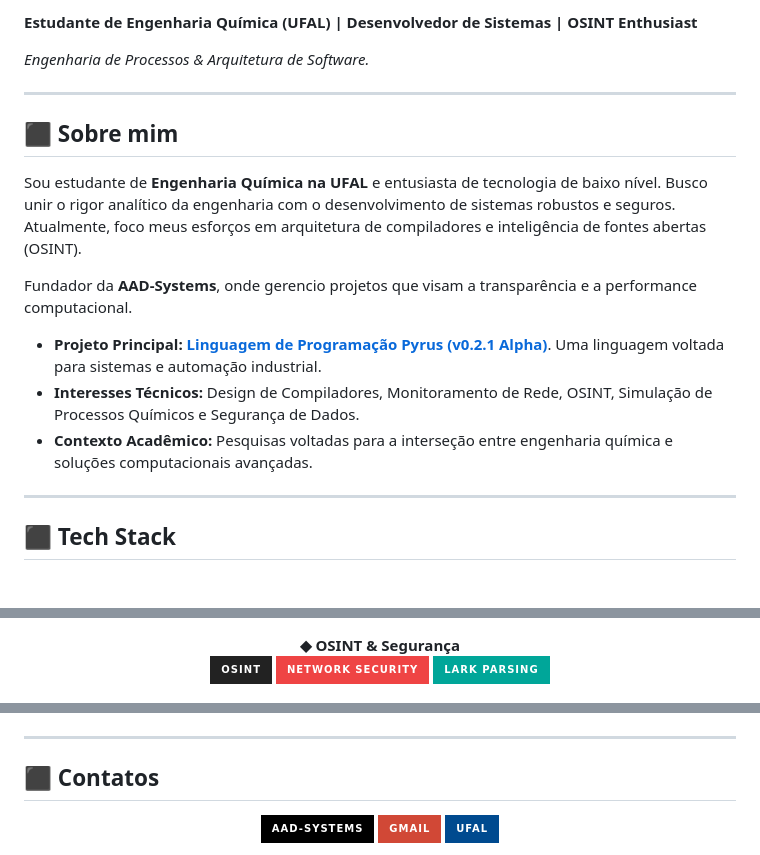
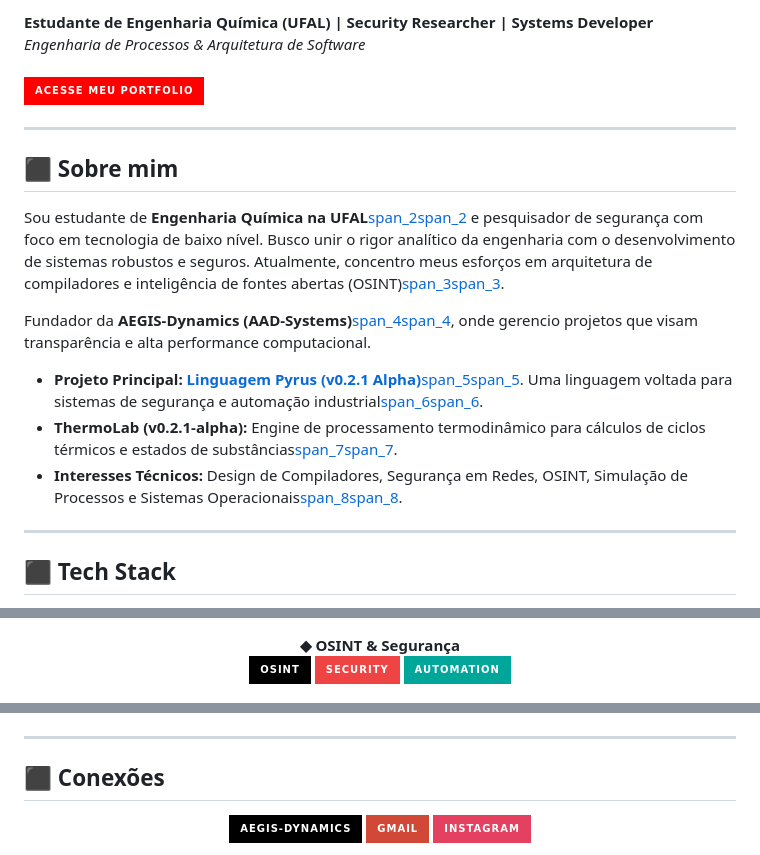
Before and after one commit to tauamiguelofc/tauamiguelofc, a Markdown page: README.md, 3 parts joined by grey strips. GitHub-like rendering; badges without logos.

Commit message:
Atualizar o README.md

```diff
--- a/README.md
+++ b/README.md
@@ -3,20 +5,24 @@
 
-  **Estudante de Engenharia Química (UFAL) | Desenvolvedor de Sistemas | OSINT Enthusiast**
-
-  *Engenharia de Processos & Arquitetura de Software.*
+  **Estudante de Engenharia Química (UFAL) | Security Researcher | Systems Developer**
+  <br>
+  *Engenharia de Processos & Arquitetura de Software*
+  <br><br>
+  <a href="https://tauamiguelofc.github.io/">
+    <img src="https://img.shields.io/badge/Acesse_meu_Portfolio-FF0000?style=for-the-badge&logo=githubpages&logoColor=white" alt="GitHub Pages">
+  </a>
 </p>
 
 <hr>
 
 ## ⬛ Sobre mim
 
-Sou estudante de **Engenharia Química na UFAL** e entusiasta de tecnologia de baixo nível. Busco unir o rigor analítico da engenharia com o desenvolvimento de sistemas robustos e seguros. Atualmente, foco meus esforços em arquitetura de compiladores e inteligência de fontes abertas (OSINT).
+Sou estudante de **Engenharia Química na UFAL**[span_2](start_span)[span_2](end_span) e pesquisador de segurança com foco em tecnologia de baixo nível. Busco unir o rigor analítico da engenharia com o desenvolvimento de sistemas robustos e seguros. Atualmente, concentro meus esforços em arquitetura de compiladores e inteligência de fontes abertas (OSINT)[span_3](start_span)[span_3](end_span).
 
-Fundador da **AAD-Systems**, onde gerencio projetos que visam a transparência e a performance computacional.
+Fundador da **AEGIS-Dynamics (AAD-Systems)**[span_4](start_span)[span_4](end_span), onde gerencio projetos que visam transparência e alta performance computacional.
 
-* **Projeto Principal: [Linguagem de Programação Pyrus (v0.2.1 Alpha)](https://github.com/Security-Labor/Pyrus)**. Uma linguagem voltada para sistemas e automação industrial.
-* **Interesses Técnicos:** Design de Compiladores, Monitoramento de Rede, OSINT, Simulação de Processos Químicos e Segurança de Dados.
-* **Contexto Acadêmico:** Pesquisas voltadas para a interseção entre engenharia química e soluções computacionais avançadas.
+*   **Projeto Principal: [Linguagem Pyrus (v0.2.1 Alpha)](https://github.com/tauamiguelofc/Pyrus)**[span_5](start_span)[span_5](end_span). Uma linguagem voltada para sistemas de segurança e automação industrial[span_6](start_span)[span_6](end_span).
+*   **ThermoLab (v0.2.1-alpha):** Engine de processamento termodinâmico para cálculos de ciclos térmicos e estados de substâncias[span_7](start_span)[span_7](end_span).
+*   **Interesses Técnicos:** Design de Compiladores, Segurança em Redes, OSINT, Simulação de Processos e Sistemas Operacionais[span_8](start_span)[span_8](end_span).
 
 <hr>
 
@@ -33,9 +40,9 @@ Fundador da **AAD-Systems**, onde gerencio projetos que visam a transparência e
 <p align="center">
     <strong>◆ OSINT & Segurança</strong>
     <br>
-    <a href="#"><img src="https://img.shields.io/badge/OSINT-222222?style=for-the-badge&logo=linux-foundation&logoColor=white" alt="OSINT"></a>
-    <a href="#"><img src="https://img.shields.io/badge/Network_Security-EF4444?style=for-the-badge&logo=wireshark&logoColor=white" alt="Security"></a>
-    <a href="#"><img src="https://img.shields.io/badge/Lark_Parsing-00A699?style=for-the-badge&logo=markdown&logoColor=white" alt="Lark"></a>
+    <img src="https://img.shields.io/badge/OSINT-000000?style=for-the-badge&logo=linux-foundation&logoColor=white" alt="OSINT">
+    <img src="https://img.shields.io/badge/Security-EF4444?style=for-the-badge&logo=wireshark&logoColor=white" alt="Security">
+    <img src="https://img.shields.io/badge/Automation-00A699?style=for-the-badge&logo=lark&logoColor=white" alt="Automation">
 </p>
 
 <p align="center">
@@ -48,10 +55,10 @@ Fundador da **AAD-Systems**, onde gerencio projetos que visam a transparência e
 
 <hr>
 
-## ⬛ Contatos
+## ⬛ Conexões
 
 <p align="center">
-  <a href="https://github.com/Security-Labor" target="_blank"><img src="https://img.shields.io/badge/AAD--Systems-000000?style=for-the-badge&logo=github&logoColor=white" alt="AAD Systems"></a>
-  <a href="mailto:tauamiguel78@gmail.com" target="_blank"><img src="https://img.shields.io/badge/GMAIL-D14836?style=for-the-badge&logo=gmail&logoColor=white" alt="Email"></a>
-  <a href="https://ufal.br" target="_blank"><img src="https://img.shields.io/badge/UFAL-004A8F?style=for-the-badge&logo=google-school&logoColor=white" alt="UFAL"></a>
+  <a href="https://github.com/tauamiguelofc" target="_blank"><img src="https://img.shields.io/badge/AEGIS--Dynamics-000000?style=for-the-badge&logo=github&logoColor=white" alt="AEGIS Dynamics"></a>
+  <a href="mailto:arvexatechnologys@gmail.com" target="_blank"><img src="https://img.shields.io/badge/GMAIL-D14836?style=for-the-badge&logo=gmail&logoColor=white" alt="Email"></a>
+  <a href="https://instagram.com/taua.ofc" target="_blank"><img src="https://img.shields.io/badge/INSTAGRAM-E4405F?style=for-the-badge&logo=instagram&logoColor=white" alt="Instagram"></a>
 </p>
```
Also changed, not shown: other parts of README.md (+14 -7 lines).
